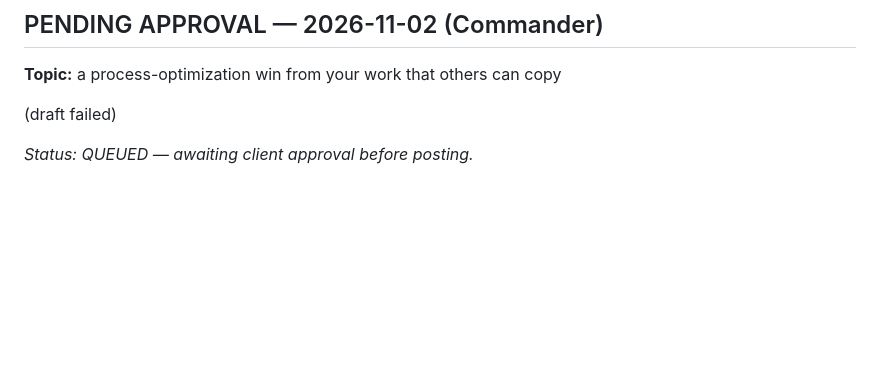
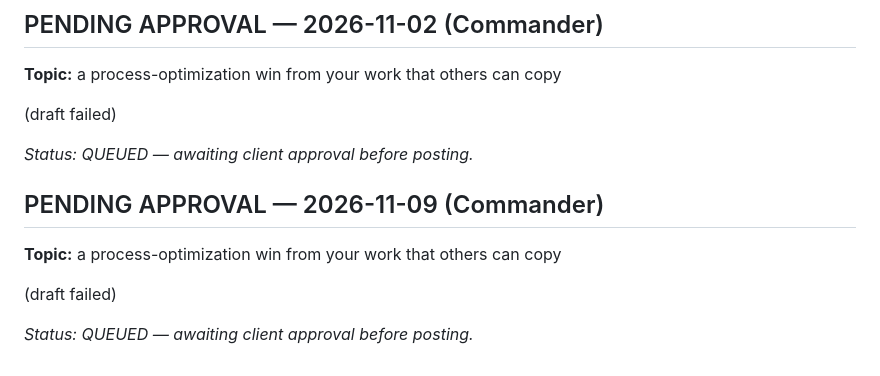
Before and after one commit to hsndm566/autoapply-sa, a Markdown page: skills/personal-brand.md, the part around the change. Rendered like a GitHub page; blank space fills up the shorter version.

Commit message:
brand: weekly post queued for approval

```diff
--- a/skills/personal-brand.md
+++ b/skills/personal-brand.md
@@ -90,3 +90,10 @@ _Status: QUEUED — awaiting client approval before posting._
 (draft failed)
 
 _Status: QUEUED — awaiting client approval before posting._
+
+## PENDING APPROVAL — 2026-11-09 (Commander)
+**Topic:** a process-optimization win from your work that others can copy
+
+(draft failed)
+
+_Status: QUEUED — awaiting client approval before posting._
```
